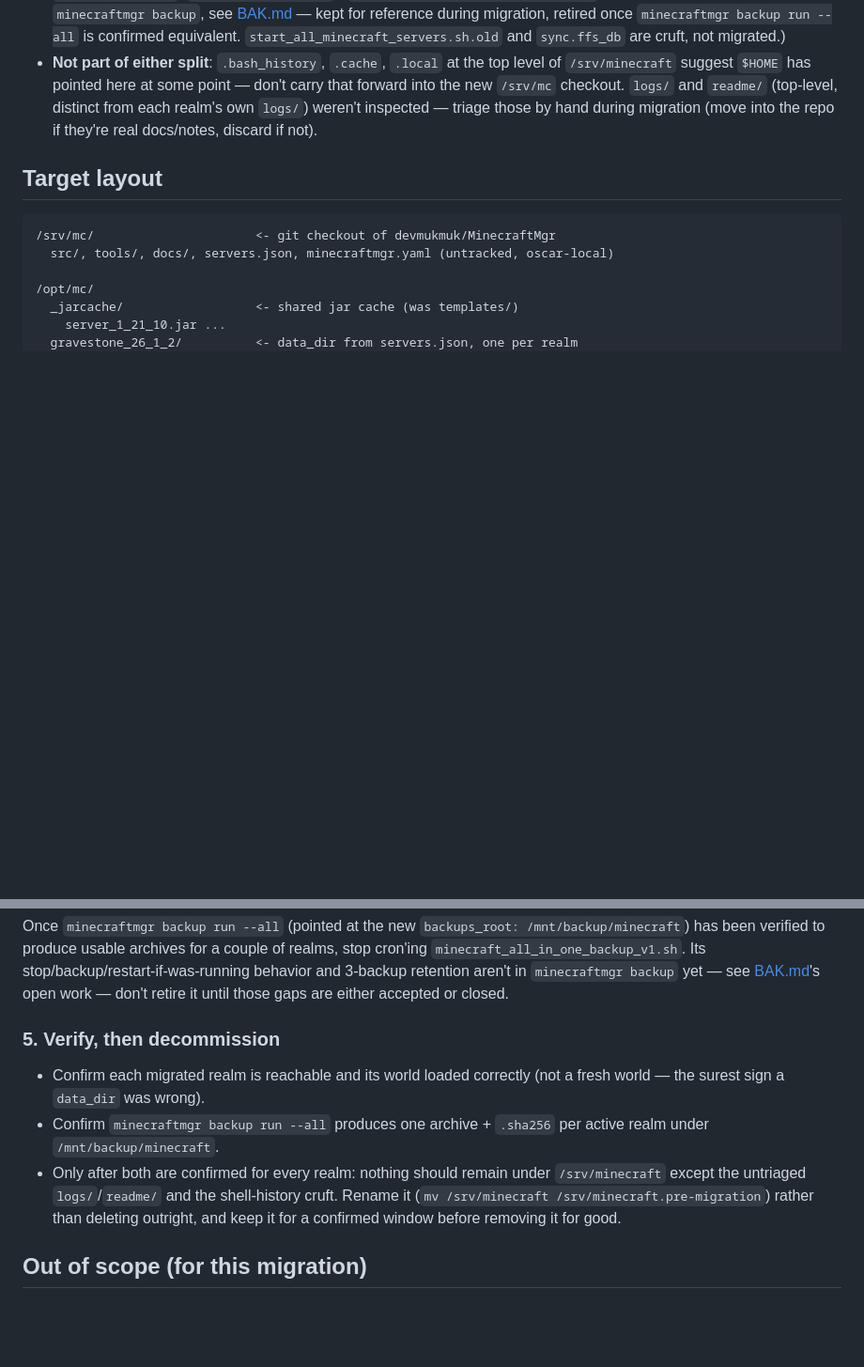
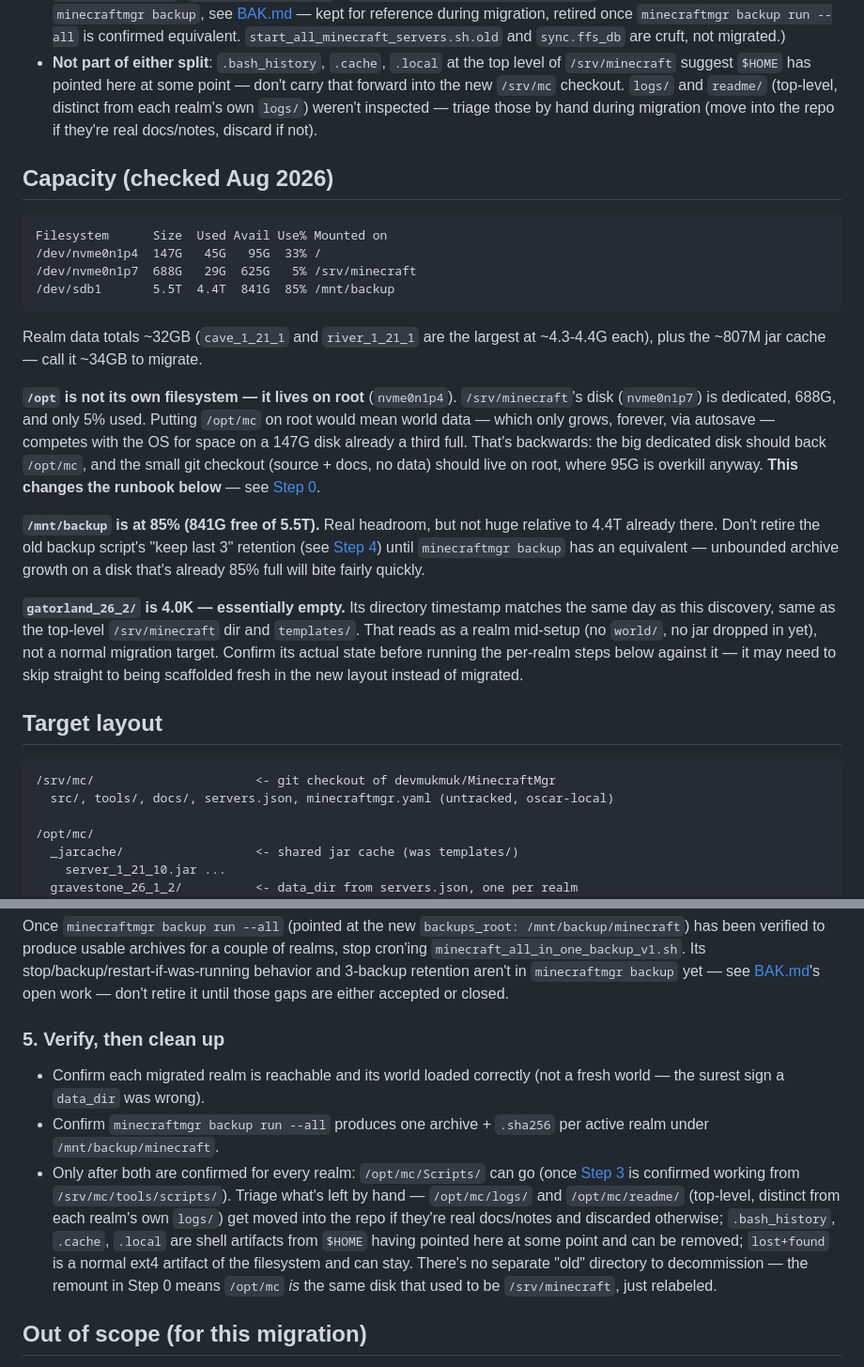
Before and after one commit to devmukmuk/MinecraftMgr, a Markdown page: docs/architecture/oscar-migration-plan.md, 2 parts joined by grey strips. Shown at 94% size. Rendered like a GitHub page; blank space fills up the shorter version.

````diff
--- a/docs/architecture/oscar-migration-plan.md
+++ b/docs/architecture/oscar-migration-plan.md
@@ -57,6 +57,41 @@ holding all 9 realms directly, each mixing config with world data:
   `logs/`) weren't inspected — triage those by hand during migration
   (move into the repo if they're real docs/notes, discard if not).
 
+## Capacity (checked Aug 2026)
+
+```
+Filesystem      Size  Used Avail Use% Mounted on
+/dev/nvme0n1p4  147G   45G   95G  33% /
+/dev/nvme0n1p7  688G   29G  625G   5% /srv/minecraft
+/dev/sdb1       5.5T  4.4T  841G  85% /mnt/backup
+```
+
+Realm data totals ~32GB (`cave_1_21_1` and `river_1_21_1` are the largest
+at ~4.3-4.4G each), plus the ~807M jar cache — call it ~34GB to migrate.
+
+**`/opt` is not its own filesystem — it lives on root** (`nvme0n1p4`).
+`/srv/minecraft`'s disk (`nvme0n1p7`) is dedicated, 688G, and only 5%
+used. Putting `/opt/mc` on root would mean world data — which only grows,
+forever, via autosave — competes with the OS for space on a 147G disk
+already a third full. That's backwards: the big dedicated disk should
+back `/opt/mc`, and the small git checkout (source + docs, no data)
+should live on root, where 95G is overkill anyway. **This changes the
+runbook below** — see [Step 0](#0-repoint-optmc-at-the-spacious-disk).
+
+**`/mnt/backup` is at 85% (841G free of 5.5T).** Real headroom, but not
+huge relative to 4.4T already there. Don't retire the old backup script's
+"keep last 3" retention (see [Step 4](#4-retire-the-old-backup-script))
+until `minecraftmgr backup` has an equivalent — unbounded archive growth
+on a disk that's already 85% full will bite fairly quickly.
+
+**`gatorland_26_2/` is 4.0K — essentially empty.** Its directory
+timestamp matches the same day as this discovery, same as the top-level
+`/srv/minecraft` dir and `templates/`. That reads as a realm mid-setup
+(no `world/`, no jar dropped in yet), not a normal migration target.
+Confirm its actual state before running the per-realm steps below against
+it — it may need to skip straight to being scaffolded fresh in the new
+layout instead of migrated.
+
 ## Target layout
 
 ```
@@ -205,17 +254,23 @@ behavior and 3-backup retention aren't in `minecraftmgr backup` yet — see
 [BAK.md](../epics/BAK.md)'s open work — don't retire it until those gaps
 are either accepted or closed.
 
-### 5. Verify, then decommission
+### 5. Verify, then clean up
 
 - Confirm each migrated realm is reachable and its world loaded correctly
   (not a fresh world — the surest sign a `data_dir` was wrong).
 - Confirm `minecraftmgr backup run --all` produces one archive + `.sha256`
   per active realm under `/mnt/backup/minecraft`.
-- Only after both are confirmed for every realm: nothing should remain
-  under `/srv/minecraft` except the untriaged `logs/`/`readme/` and the
-  shell-history cruft. Rename it (`mv /srv/minecraft /srv/minecraft.pre-migration`)
-  rather than deleting outright, and keep it for a confirmed window before
-  removing it for good.
+- Only after both are confirmed for every realm: `/opt/mc/Scripts/` can go
+  (once [Step 3](#3-port-the-scripts) is confirmed working from
+  `/srv/mc/tools/scripts/`). Triage what's left by hand —
+  `/opt/mc/logs/` and `/opt/mc/readme/` (top-level, distinct from each
+  realm's own `logs/`) get moved into the repo if they're real docs/notes
+  and discarded otherwise; `.bash_history`, `.cache`, `.local` are shell
+  artifacts from `$HOME` having pointed here at some point and can be
+  removed; `lost+found` is a normal ext4 artifact of the filesystem and
+  can stay. There's no separate "old" directory to decommission — the
+  remount in Step 0 means `/opt/mc` *is* the same disk that used to be
+  `/srv/minecraft`, just relabeled.
 
 ## Out of scope (for this migration)
 
````
Also changed, not shown: other parts of docs/architecture/oscar-migration-plan.md (+47 -33 lines).
